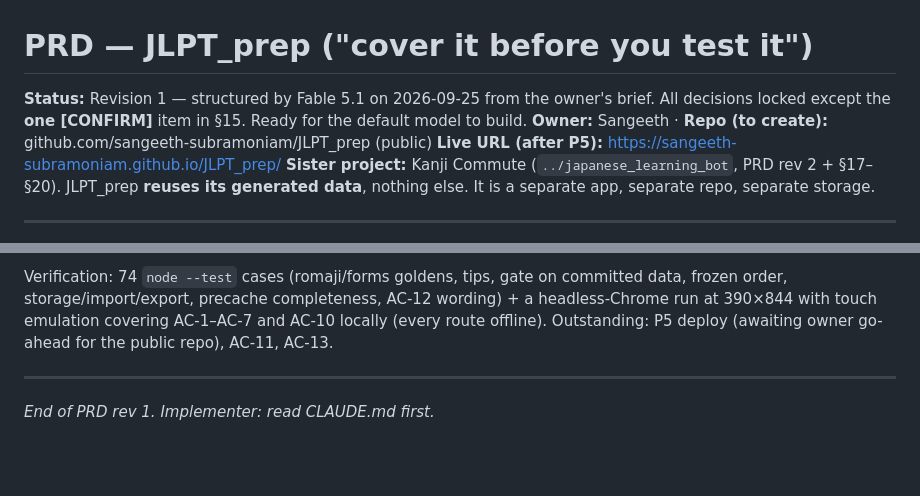
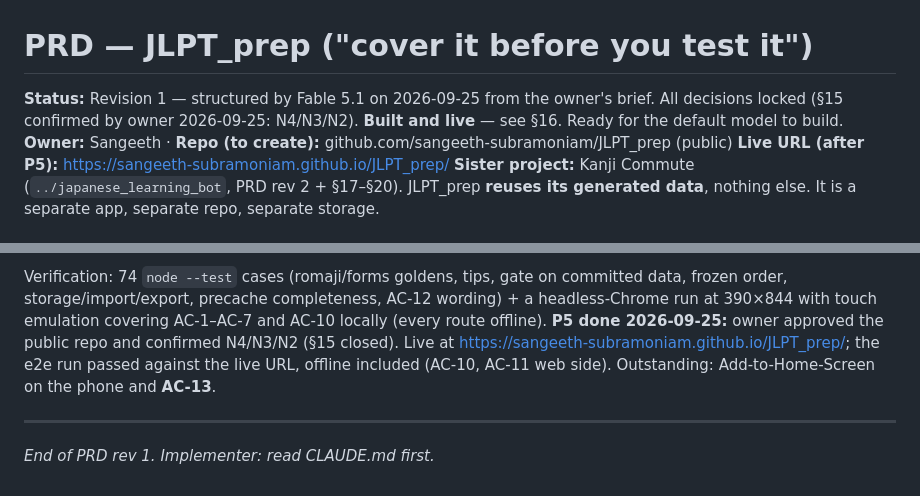
Before and after one commit to sangeeth-subramoniam/JLPT_prep, a Markdown page: PRD.md, 2 parts joined by grey strips. GitHub-like rendering; blank space fills up the shorter version.

```diff
--- a/PRD.md
+++ b/PRD.md
@@ -1,7 +1,7 @@
 # PRD — JLPT_prep ("cover it before you test it")
 
 **Status:** Revision 1 — structured by Fable 5.1 on 2026-09-25 from the owner's brief. All decisions
-locked except the **one [CONFIRM]** item in §15. Ready for the default model to build.
+locked (§15 confirmed by owner 2026-09-25: N4/N3/N2). **Built and live** — see §16. Ready for the default model to build.
 **Owner:** Sangeeth · **Repo (to create):** github.com/sangeeth-subramoniam/JLPT_prep (public)
 **Live URL (after P5):** https://sangeeth-subramoniam.github.io/JLPT_prep/
 **Sister project:** Kanji Commute (`../japanese_learning_bot`, PRD rev 2 + §17–§20). JLPT_prep
@@ -533,7 +533,9 @@ Everything in §4–§11 is implemented as written, except these deliberate, rec
 Verification: 74 `node --test` cases (romaji/forms goldens, tips, gate on committed data, frozen
 order, storage/import/export, precache completeness, AC-12 wording) + a headless-Chrome run at
 390×844 with touch emulation covering AC-1–AC-7 and AC-10 locally (every route offline).
-Outstanding: P5 deploy (awaiting owner go-ahead for the public repo), AC-11, AC-13.
+**P5 done 2026-09-25:** owner approved the public repo and confirmed N4/N3/N2 (§15 closed). Live at
+https://sangeeth-subramoniam.github.io/JLPT_prep/; the e2e run passed against the live URL, offline
+included (AC-10, AC-11 web side). Outstanding: Add-to-Home-Screen on the phone and **AC-13**.
 
 ---
 *End of PRD rev 1. Implementer: read CLAUDE.md first.*
```
Also changed, not shown: CLAUDE.md (+5 -2 lines).
